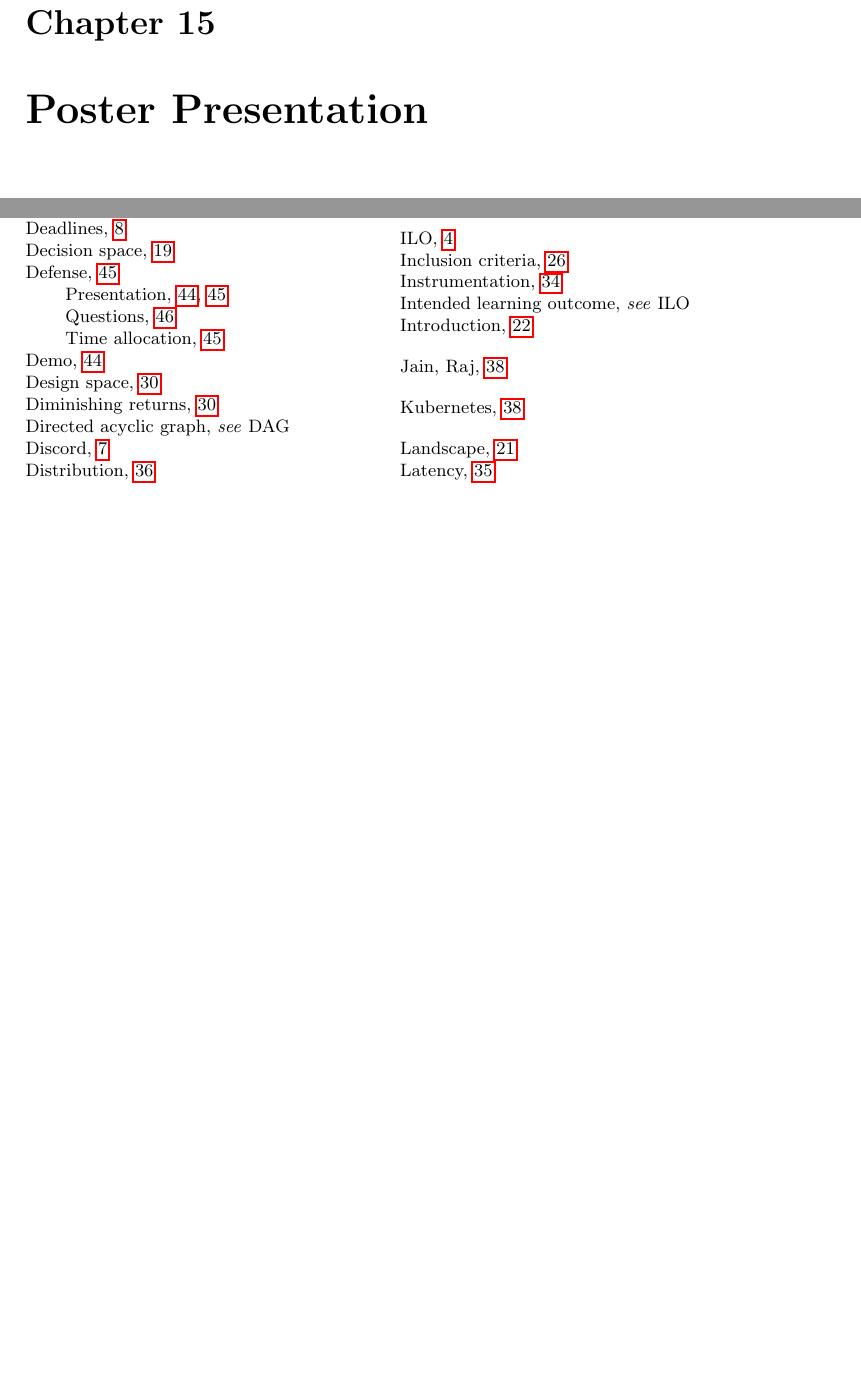
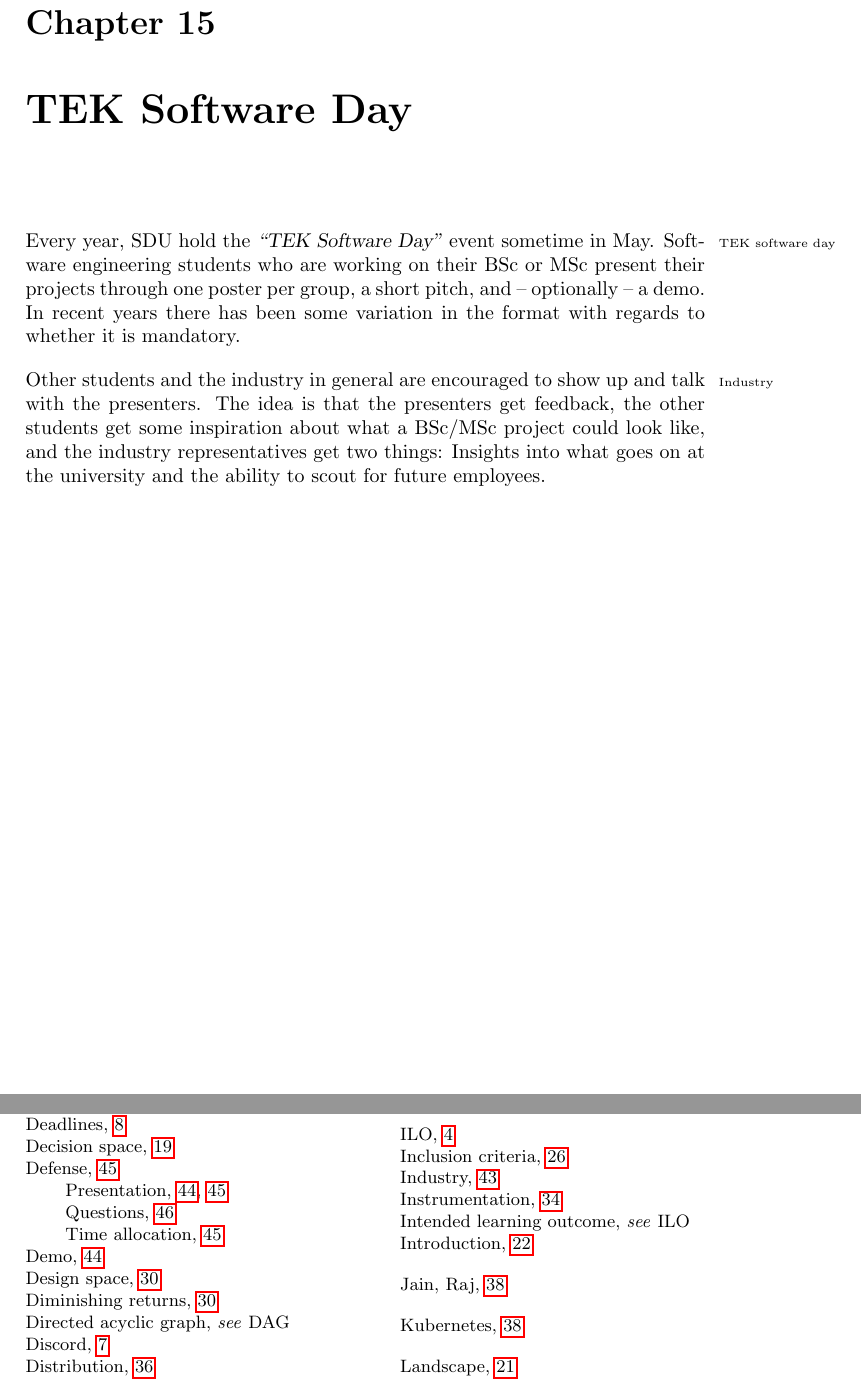
Before and after one commit to aslakjohansen/report-writing, a LaTeX thesis (doc/report-writing.tex): two parts of pages 45 and 50 of 51, joined at a grey line, cut so that both start at the same text, the shorter picture padded with empty space. Compiled offline with pdfLaTeX.

Commit message:
Wrote the introduction to the TEK Software Day

```diff
--- a/doc/report-writing.tex
+++ b/doc/report-writing.tex
@@ -1335,9 +1335,13 @@ Go through the requirements; one at a time. Determine the best way of evaluating
 
 %%%%%%%%%%%%%%%%%%%%%%%%%%%%%%%%%%%%%%%%%%%%%%%%%%%%%%%%%%%%%%%%%%%%%%%%%%%%%%%%
 %%%%%%%%%%%%%%%%%%%%%%%%%%%%%%%%%%%%%%%%%%%%%%%%%%%%%%%%%%%% Poster Presentation
-\chapter{Poster Presentation}
+\chapter{TEK Software Day}
 
 % poster day
+Every year, SDU hold the \quoted{TEK Software Day}\idx{TEK software day} event sometime in May. Software engineering students who are working on their BSc or MSc present their projects through one poster per group, a short pitch, and -- optionally -- a demo. In recent years there has been some variation in the format with regards to whether it is mandatory.
+
+% visitors
+Other students and the industry\idx{Industry} in general are encouraged to show up and talk with the presenters. The idea is that the presenters get feedback, the other students get some inspiration about what a BSc/MSc project could look like, and the industry representatives get two things: Insights into what goes on at the university and the ability to scout for future employees.
 
 % anatomy of a poster
 
```
